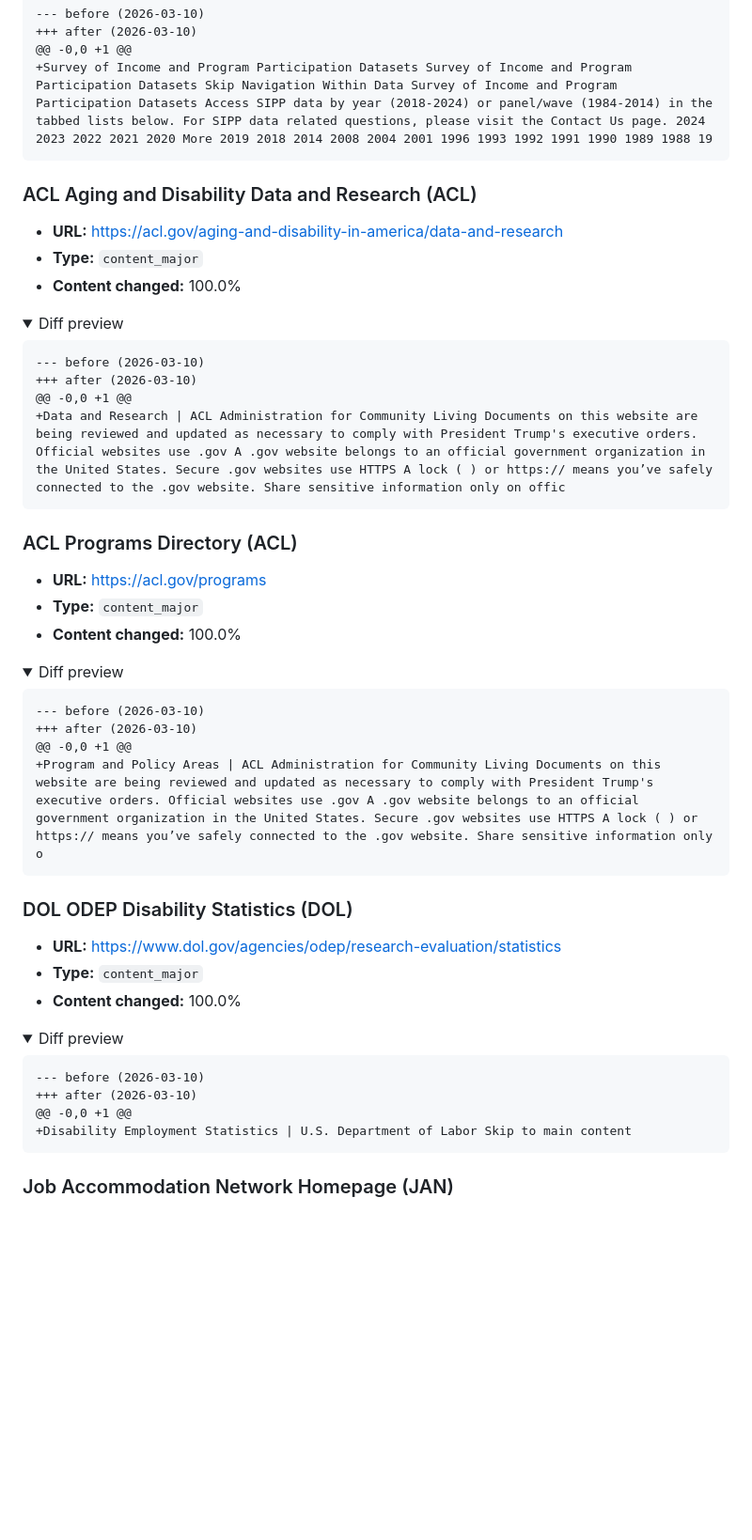
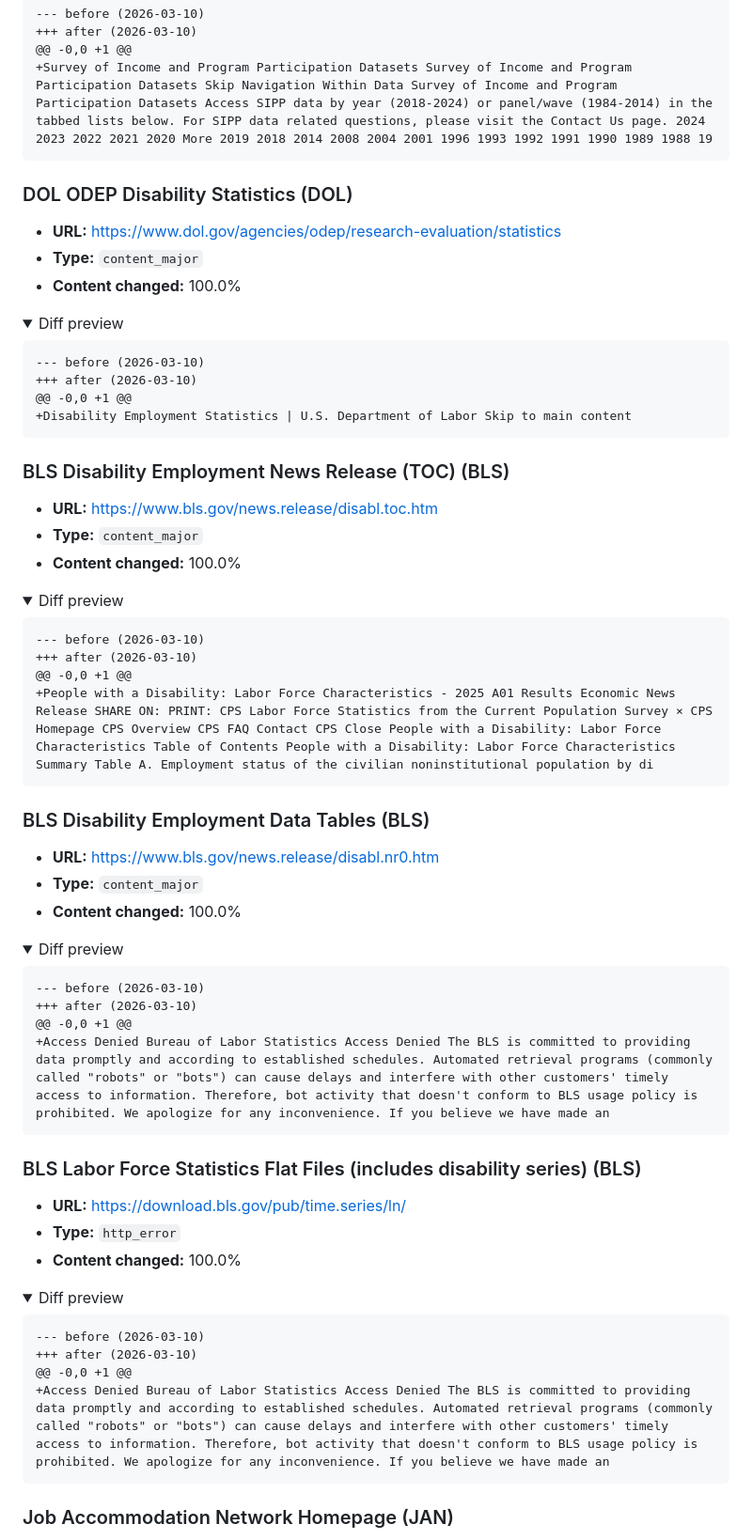
Before and after one commit to dbotana/disability-data-archives, a Markdown page: data/digests/2026-03-10.md, the part around one of its changes. Shown at 94% size. Rendered like a GitHub page; folded sections open; blank space fills up the shorter version.

````diff
--- a/data/digests/2026-03-10.md
+++ b/data/digests/2026-03-10.md
@@ -233,36 +238,6 @@
 ```
 </details>
 
-### ACL Aging and Disability Data and Research (ACL)
-- **URL:** https://acl.gov/aging-and-disability-in-america/data-and-research
-- **Type:** `content_major`
-- **Content changed:** 100.0%
-
-<details><summary>Diff preview</summary>
-
-```diff
---- before (2026-03-10)
-+++ after (2026-03-10)
-@@ -0,0 +1 @@
-+Data and Research | ACL Administration for Community Living Documents on this website are being reviewed and updated as necessary to comply with President Trump's executive orders. Official websites use .gov A .gov website belongs to an official government organization in the United States. Secure .gov websites use HTTPS A lock ( ) or https:// means you’ve safely connected to the .gov website. Share sensitive information only on offic
-```
-</details>
-
-### ACL Programs Directory (ACL)
-- **URL:** https://acl.gov/programs
-- **Type:** `content_major`
-- **Content changed:** 100.0%
-
-<details><summary>Diff preview</summary>
-
-```diff
---- before (2026-03-10)
-+++ after (2026-03-10)
-@@ -0,0 +1 @@
-+Program and Policy Areas | ACL Administration for Community Living Documents on this website are being reviewed and updated as necessary to comply with President Trump's executive orders. Official websites use .gov A .gov website belongs to an official government organization in the United States. Secure .gov websites use HTTPS A lock ( ) or https:// means you’ve safely connected to the .gov website. Share sensitive information only o
-```
-</details>
-
 ### DOL ODEP Disability Statistics (DOL)
 - **URL:** https://www.dol.gov/agencies/odep/research-evaluation/statistics
 - **Type:** `content_major`
@@ -275,6 +250,51 @@
 +++ after (2026-03-10)
 @@ -0,0 +1 @@
 +Disability Employment Statistics | U.S. Department of Labor Skip to main content
+```
+</details>
+
+### BLS Disability Employment News Release (TOC) (BLS)
+- **URL:** https://www.bls.gov/news.release/disabl.toc.htm
+- **Type:** `content_major`
+- **Content changed:** 100.0%
+
+<details><summary>Diff preview</summary>
+
+```diff
+--- before (2026-03-10)
++++ after (2026-03-10)
+@@ -0,0 +1 @@
++People with a Disability: Labor Force Characteristics - 2025 A01 Results Economic News Release SHARE ON: PRINT: CPS Labor Force Statistics from the Current Population Survey × CPS Homepage CPS Overview CPS FAQ Contact CPS Close People with a Disability: Labor Force Characteristics Table of Contents People with a Disability: Labor Force Characteristics Summary Table A. Employment status of the civilian noninstitutional population by di
+```
+</details>
+
+### BLS Disability Employment Data Tables (BLS)
+- **URL:** https://www.bls.gov/news.release/disabl.nr0.htm
+- **Type:** `content_major`
+- **Content changed:** 100.0%
+
+<details><summary>Diff preview</summary>
+
+```diff
+--- before (2026-03-10)
++++ after (2026-03-10)
+@@ -0,0 +1 @@
++Access Denied Bureau of Labor Statistics Access Denied The BLS is committed to providing data promptly and according to established schedules. Automated retrieval programs (commonly called "robots" or "bots") can cause delays and interfere with other customers' timely access to information. Therefore, bot activity that doesn't conform to BLS usage policy is prohibited. We apologize for any inconvenience. If you believe we have made an
+```
+</details>
+
+### BLS Labor Force Statistics Flat Files (includes disability series) (BLS)
+- **URL:** https://download.bls.gov/pub/time.series/ln/
+- **Type:** `http_error`
+- **Content changed:** 100.0%
+
+<details><summary>Diff preview</summary>
+
+```diff
+--- before (2026-03-10)
++++ after (2026-03-10)
+@@ -0,0 +1 @@
++Access Denied Bureau of Labor Statistics Access Denied The BLS is committed to providing data promptly and according to established schedules. Automated retrieval programs (commonly called "robots" or "bots") can cause delays and interfere with other customers' timely access to information. Therefore, bot activity that doesn't conform to BLS usage policy is prohibited. We apologize for any inconvenience. If you believe we have made an
 ```
 </details>
 
````
Also changed, not shown: other parts of data/digests/2026-03-10.md (+111 -95 lines).
